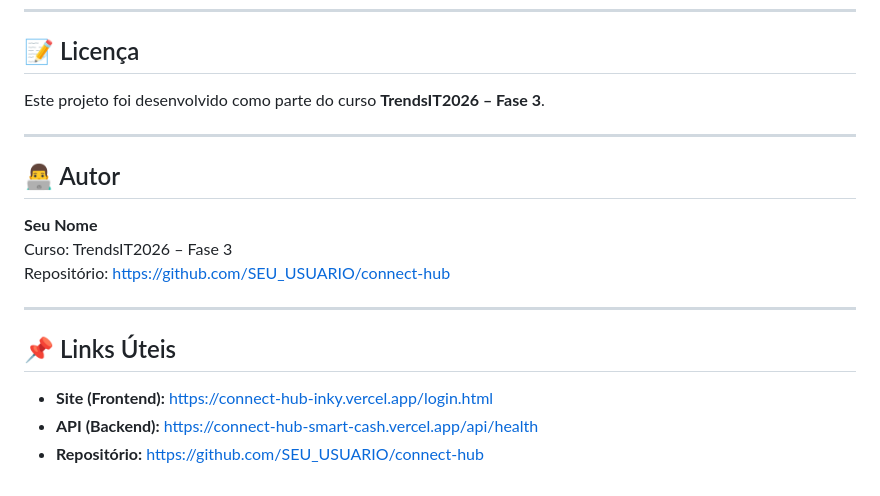
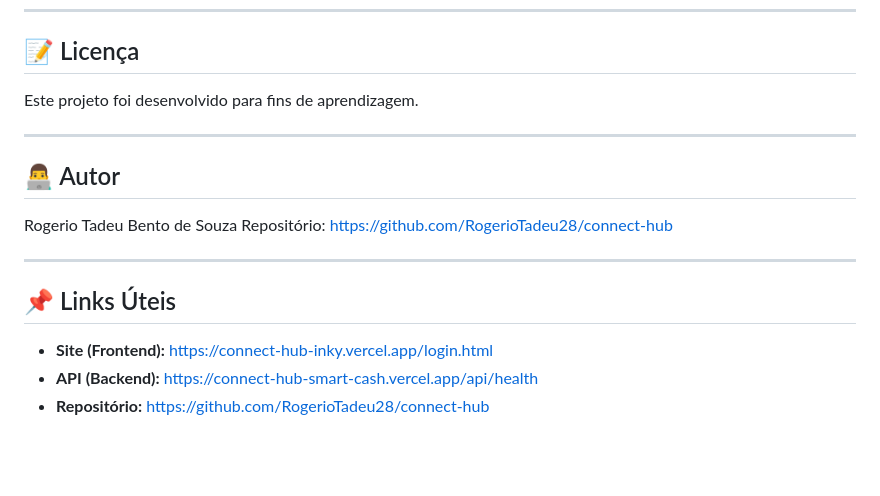
Before and after one commit to RogerioTadeu28/connect-hub, a Markdown page: README.md, the part around the change. Drawn GitHub-style; blank space fills up the shorter version.

Commit message:
fix: Arquivo de README

```diff
--- a/README.md
+++ b/README.md
@@ -237,15 +237,14 @@ cd connect-hub-frontend
 
 ## 📝 Licença
 
-Este projeto foi desenvolvido como parte do curso **TrendsIT2026 – Fase 3**.
+Este projeto foi desenvolvido para fins de aprendizagem.
 
 ---
 
 ## 👨‍💻 Autor
 
-**Seu Nome**
-Curso: TrendsIT2026 – Fase 3
-Repositório: [https://github.com/SEU_USUARIO/connect-hub](https://github.com/SEU_USUARIO/connect-hub)
+Rogerio Tadeu Bento de Souza
+Repositório: https://github.com/RogerioTadeu28/connect-hub
 
 ---
 
@@ -253,4 +252,4 @@ Repositório: [https://github.com/SEU_USUARIO/connect-hub](https://github.com/SE
 
 - **Site (Frontend):** [https://connect-hub-inky.vercel.app/login.html](https://connect-hub-inky.vercel.app/login.html)
 - **API (Backend):** [https://connect-hub-smart-cash.vercel.app/api/health](https://connect-hub-smart-cash.vercel.app/api/health)
-- **Repositório:** [https://github.com/SEU_USUARIO/connect-hub](https://github.com/SEU_USUARIO/connect-hub)
+- **Repositório:** https://github.com/RogerioTadeu28/connect-hub
```
